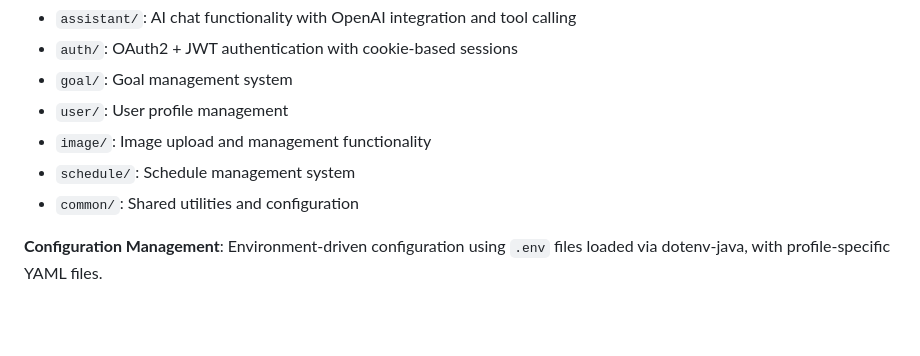
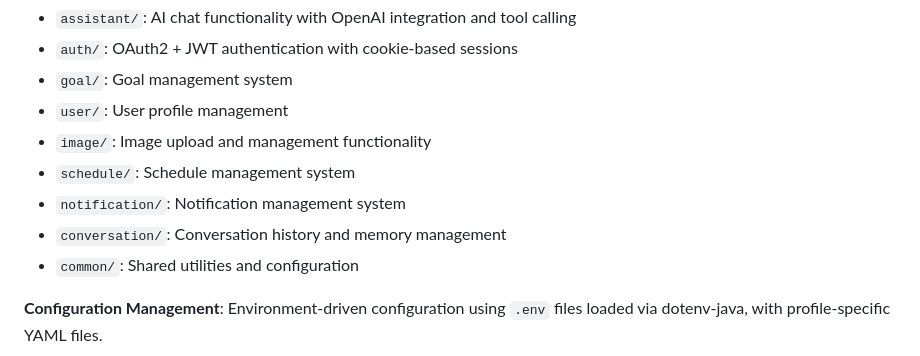
Before and after one commit to AIMinderTeam/aiminder-server, a Markdown page: CLAUDE.md, the part around the change. Rendered like a GitHub page; blank space fills up the shorter version.

Commit message:
feat: CLAUDE.md에 알림 및 대화 관리 시스템 설명 추가
- `notification/` 디렉토리를 알림 관리 시스템으로 정의
- `conversation/` 디렉토리를 대화 기록 및 메모리 관리 시스템으로 정의
- 프로젝트 디렉토리 구조 및 기능 설명 추가로 문서 완성도 향상

```diff
--- a/CLAUDE.md
+++ b/CLAUDE.md
@@ -60,6 +60,8 @@ This file provides guidance to Claude Code (claude.ai/code) when working with co
 - `user/`: User profile management
 - `image/`: Image upload and management functionality
 - `schedule/`: Schedule management system
+- `notification/`: Notification management system
+- `conversation/`: Conversation history and memory management
 - `common/`: Shared utilities and configuration
 
 **Configuration Management**: Environment-driven configuration using `.env` files loaded via dotenv-java, with profile-specific YAML files.
```
